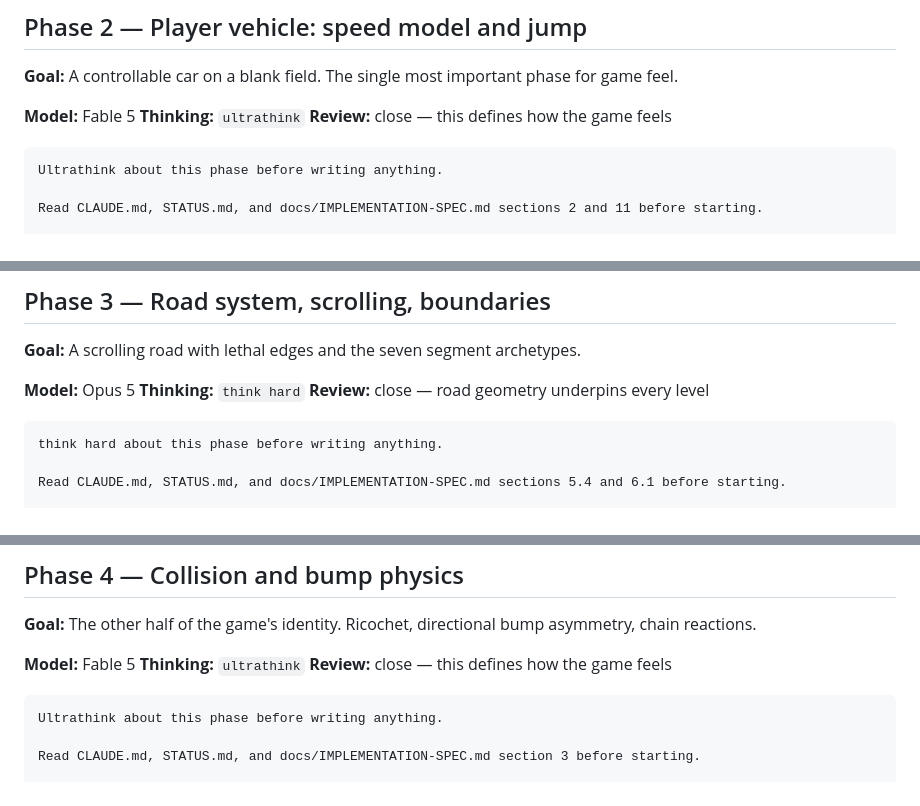
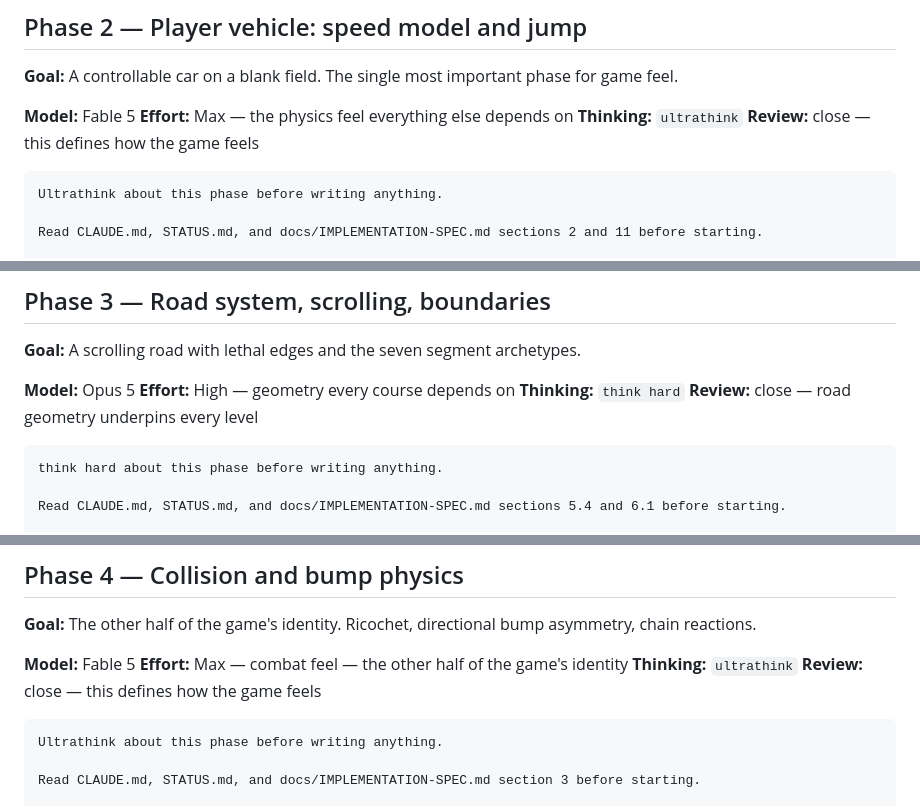
Before and after one commit to freakingid/bounce-buggy, a Markdown page: docs/IMPLEMENTATION-PHASE-CS01.md, 3 parts joined by grey strips. GitHub-like rendering.

```diff
--- a/docs/IMPLEMENTATION-PHASE-CS01.md
+++ b/docs/IMPLEMENTATION-PHASE-CS01.md
@@ -193,6 +197,7 @@ count instead of using secondsToTicks.
 **Goal:** A controllable car on a blank field. The single most important phase for game feel.
 
 **Model:** Fable 5
+**Effort:** Max — the physics feel everything else depends on
 **Thinking:** `ultrathink`
 **Review:** close — this defines how the game feels
 
@@ -279,6 +284,7 @@ Tell me which numbers you guessed and how confident you are in each.
 **Goal:** A scrolling road with lethal edges and the seven segment archetypes.
 
 **Model:** Opus 5
+**Effort:** High — geometry every course depends on
 **Thinking:** `think hard`
 **Review:** close — road geometry underpins every level
 
@@ -354,6 +360,7 @@ guessing.
 **Goal:** The other half of the game's identity. Ricochet, directional bump asymmetry, chain reactions.
 
 **Model:** Fable 5
+**Effort:** Max — combat feel — the other half of the game's identity
 **Thinking:** `ultrathink`
 **Review:** close — this defines how the game feels
 
```
Also changed, not shown: other parts of docs/IMPLEMENTATION-PHASE-CS01.md (+13 -1 lines).
